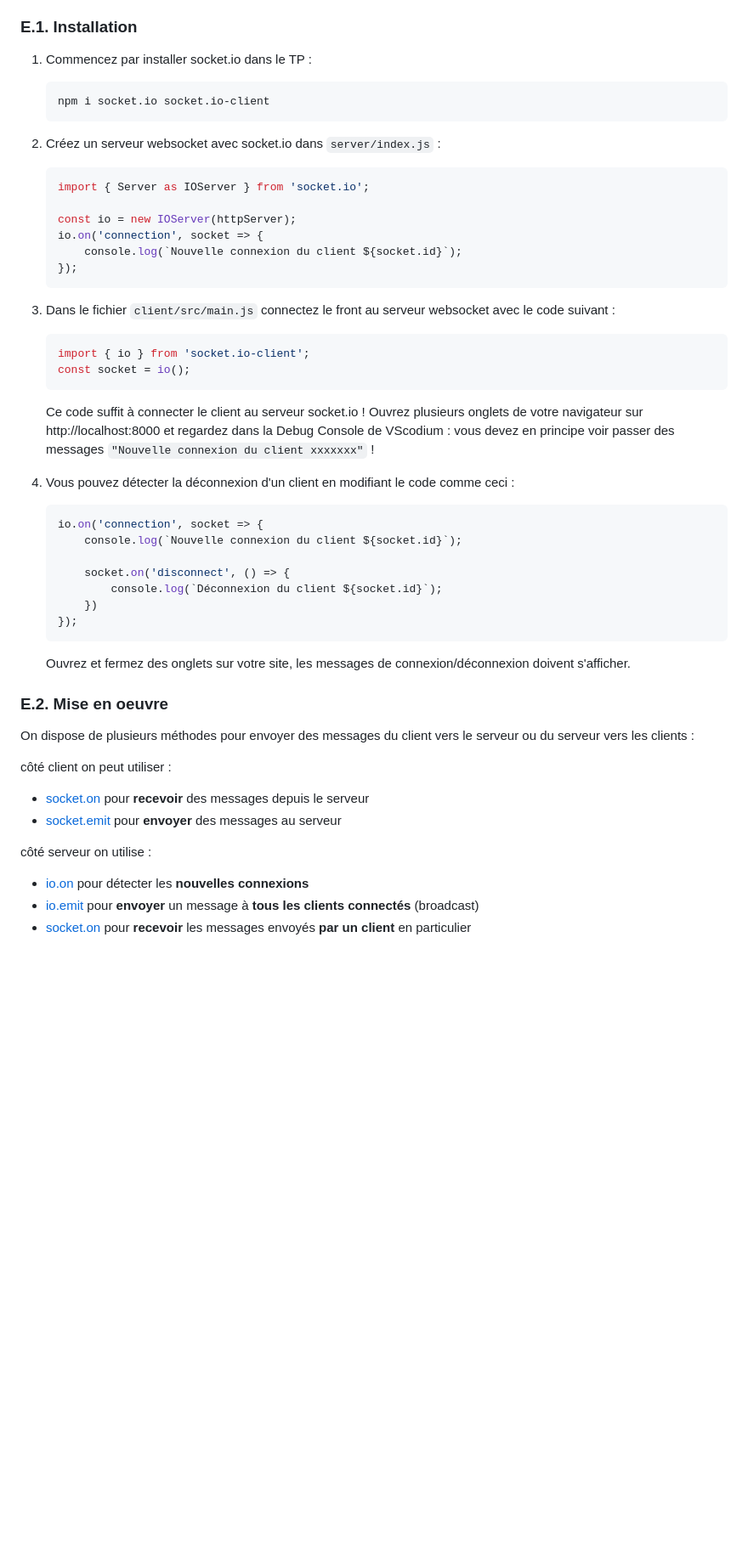
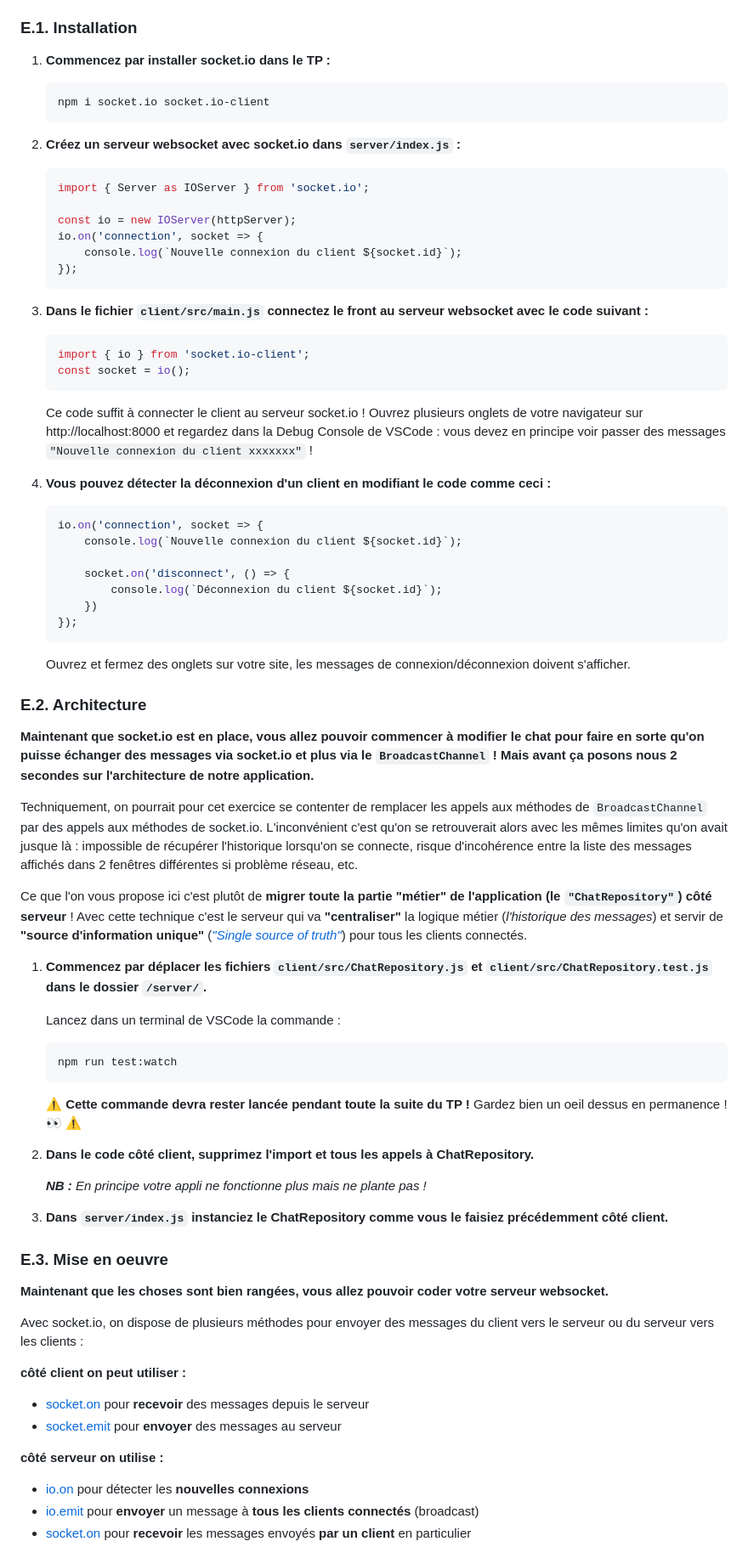
Before and after one commit to Gaspard4i/tp3-nodejs, a Markdown page: README.md, the part around the change printed below. Shown: that part at 85% size. Rendered like a GitHub page; blank space fills up the shorter version.

````diff
--- a/README.md
+++ b/README.md
@@ -358,11 +345,11 @@ Comme expliqué dans le pdf du cours, Socket.io est une bibliothèque qui va sim
 
 ### E.1. Installation
 
-1. Commencez par installer socket.io dans le TP :
+1. **Commencez par installer socket.io dans le TP :**
 	```bash
 	npm i socket.io socket.io-client
 	```
-2. Créez un serveur websocket avec socket.io dans `server/index.js` :
+2. **Créez un serveur websocket avec socket.io dans `server/index.js` :**
 	```js
 	import { Server as IOServer } from 'socket.io';
 
@@ -371,15 +358,15 @@ Comme expliqué dans le pdf du cours, Socket.io est une bibliothèque qui va sim
 		console.log(`Nouvelle connexion du client ${socket.id}`);
 	});
 	```
-3. Dans le fichier `client/src/main.js` connectez le front au serveur websocket avec le code suivant :
+3. **Dans le fichier `client/src/main.js` connectez le front au serveur websocket avec le code suivant :**
 	```js
 	import { io } from 'socket.io-client';
 	const socket = io();
 	```
 
-	Ce code suffit à connecter le client au serveur socket.io ! Ouvrez plusieurs onglets de votre navigateur sur http://localhost:8000 et regardez dans la Debug Console de VScodium : vous devez en principe voir passer des messages `"Nouvelle connexion du client xxxxxxx"` !
+	Ce code suffit à connecter le client au serveur socket.io ! Ouvrez plusieurs onglets de votre navigateur sur http://localhost:8000 et regardez dans la Debug Console de VSCode : vous devez en principe voir passer des messages `"Nouvelle connexion du client xxxxxxx"` !
 
-4. Vous pouvez détecter la déconnexion d'un client en modifiant le code comme ceci :
+4. **Vous pouvez détecter la déconnexion d'un client en modifiant le code comme ceci :**
 	```js
 	io.on('connection', socket => {
 		console.log(`Nouvelle connexion du client ${socket.id}`);
@@ -391,15 +378,40 @@ Comme expliqué dans le pdf du cours, Socket.io est une bibliothèque qui va sim
 	```
 	Ouvrez et fermez des onglets sur votre site, les messages de connexion/déconnexion doivent s'afficher.
 
-### E.2. Mise en oeuvre
+### E.2. Architecture
+**Maintenant que socket.io est en place, vous allez pouvoir commencer à modifier le chat pour faire en sorte qu'on puisse échanger des messages via socket.io et plus via le `BroadcastChannel` ! Mais avant ça posons nous 2 secondes sur l'architecture de notre application.**
 
-On dispose de plusieurs méthodes pour envoyer des messages du client vers le serveur ou du serveur vers les clients :
+Techniquement, on pourrait pour cet exercice se contenter de remplacer les appels aux méthodes de `BroadcastChannel` par des appels aux méthodes de socket.io. L'inconvénient c'est qu'on se retrouverait alors avec les mêmes limites qu'on avait jusque là : impossible de récupérer l'historique lorsqu'on se connecte, risque d'incohérence entre la liste des messages affichés dans 2 fenêtres différentes si problème réseau, etc.
 
-côté client on peut utiliser :
+Ce que l'on vous propose ici c'est plutôt de **migrer toute la partie "métier" de l'application (le `"ChatRepository"`) côté serveur** ! Avec cette technique c'est le serveur qui va **"centraliser"** la logique métier (_l'historique des messages_) et servir de **"source d'information unique"** (_["Single source of truth"](https://en.wikipedia.org/wiki/Single_source_of_truth)_) pour tous les clients connectés.
+
+1. **Commencez par déplacer les fichiers `client/src/ChatRepository.js` et `client/src/ChatRepository.test.js` dans le dossier `/server/`.**
+
+	Lancez dans un terminal de VSCode la commande :
+
+	```
+	npm run test:watch
+	```
+
+	⚠️ **Cette commande devra rester lancée pendant toute la suite du TP !** Gardez bien un oeil dessus en permanence ! 👀 ⚠️
+
+2. **Dans le code côté client, supprimez l'import et tous les appels à ChatRepository.**
+
+	_**NB :** En principe votre appli ne fonctionne plus mais ne plante pas !_
+
+3. **Dans `server/index.js` instanciez le ChatRepository comme vous le faisiez précédemment côté client.**
+
+
+### E.3. Mise en oeuvre
+**Maintenant que les choses sont bien rangées, vous allez pouvoir coder votre serveur websocket.**
+
+Avec socket.io, on dispose de plusieurs méthodes pour envoyer des messages du client vers le serveur ou du serveur vers les clients :
+
+**côté client on peut utiliser :**
 - [socket.on](https://socket.io/docs/v4/client-api/#socketoneventname-callback) pour **recevoir** des messages depuis le serveur
 - [socket.emit](https://socket.io/docs/v4/client-api/#socketemiteventname-args) pour **envoyer** des messages au serveur
 
-côté serveur on utilise :
+**côté serveur on utilise :**
 - [io.on](https://socket.io/docs/v4/server-api/#serveroneventname-listener) pour détecter les **nouvelles connexions**
 - [io.emit](https://socket.io/docs/v4/server-api/#serveremiteventname-args) pour **envoyer** un message à **tous les clients connectés** (broadcast)
 - [socket.on](https://socket.io/docs/v4/server-api/#socketoneventname-callback) pour **recevoir** les messages envoyés **par un client** en particulier
````
Also changed, not shown: other parts of README.md (+79 -94 lines), images/readme/screen-00.png (added), images/readme/watch.gif.
